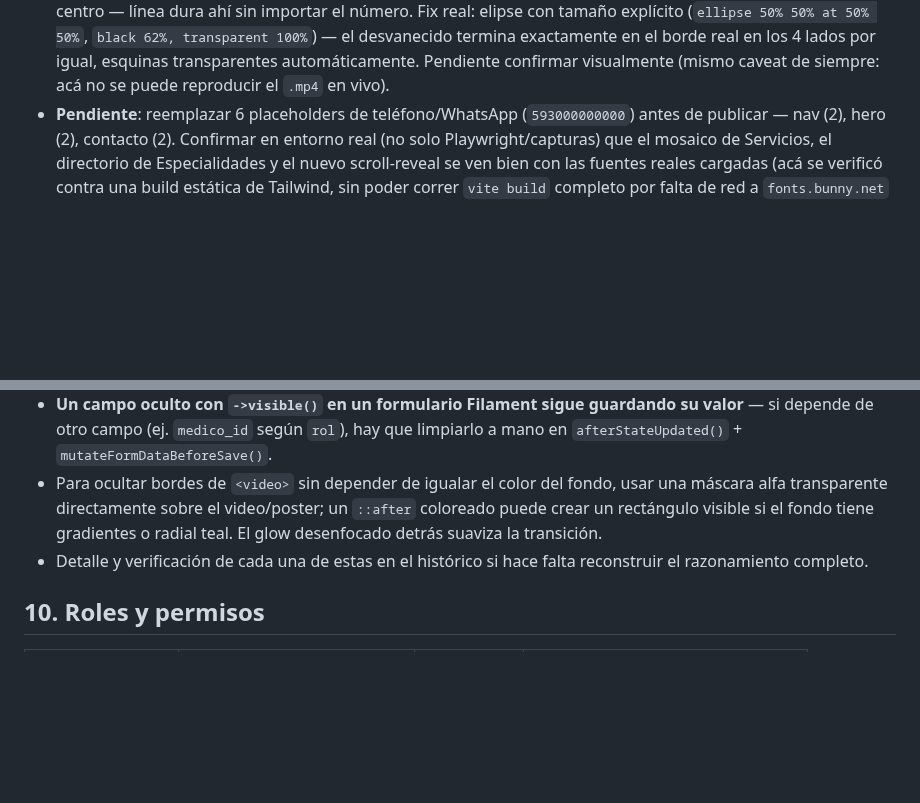
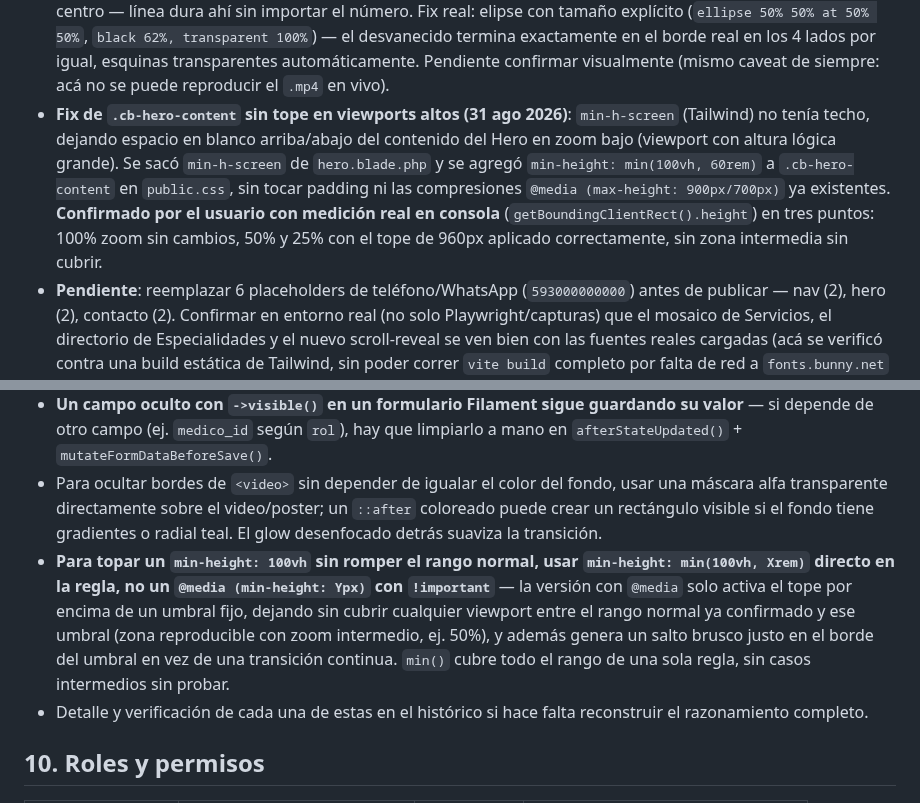
Before and after one commit to isra16class-byte/clinica-benites, a Markdown page: MEMORIA.md, 2 parts joined by grey strips. GitHub-like rendering; blank space fills up the shorter version.

Commit message:
Documentar fix de .cb-hero-content en viewports altos

```diff
--- a/MEMORIA.md
+++ b/MEMORIA.md
@@ -134,6 +134,7 @@ Ya resuelto: especialidades (27, ver `Servicios_CB_2026.pdf`), no se agenda cita
 - **Nombre de la clínica en el Hero (28 ago 2026)**: "Clínica Benites" solo vivía como `alt` del logo en el nav — el eyebrow arriba del titular pasó de "Clínica privada · Guayaquil" a "Clínica Benites · Guayaquil" (se descartó agregarlo como línea propia en el `<h1>`, primer intento).
 - **Copy sin rayas (28 ago 2026)**: a pedido del usuario, el texto visible del sitio público no usa em-dash (—) — se reescribió con coma/dos puntos donde aparecía (lede de Sobre nosotros, lede de Contacto, meta description). Los comentarios de desarrollo (no visibles) y el separador de listas del panel admin no se tocaron.
 - **Video del Hero (28 ago 2026)**: confirmado por el usuario en su entorno real que se veía demasiado tenue — se subió la opacidad final (0.72→0.88, `public.css`). Varias vueltas subiendo el núcleo sólido de la máscara con `ellipse farthest-corner` terminaron mostrando el problema real (captura del usuario): esa palabra clave ajusta el desvanecido a las esquinas, no a los bordes rectos del medio, que en una caja 4:3 quedan más cerca del centro — línea dura ahí sin importar el número. Fix real: elipse con tamaño explícito (`ellipse 50% 50% at 50% 50%`, `black 62%, transparent 100%`) — el desvanecido termina exactamente en el borde real en los 4 lados por igual, esquinas transparentes automáticamente. Pendiente confirmar visualmente (mismo caveat de siempre: acá no se puede reproducir el `.mp4` en vivo).
+- **Fix de `.cb-hero-content` sin tope en viewports altos (31 ago 2026)**: `min-h-screen` (Tailwind) no tenía techo, dejando espacio en blanco arriba/abajo del contenido del Hero en zoom bajo (viewport con altura lógica grande). Se sacó `min-h-screen` de `hero.blade.php` y se agregó `min-height: min(100vh, 60rem)` a `.cb-hero-content` en `public.css`, sin tocar padding ni las compresiones `@media (max-height: 900px/700px)` ya existentes. **Confirmado por el usuario con medición real en consola** (`getBoundingClientRect().height`) en tres puntos: 100% zoom sin cambios, 50% y 25% con el tope de 960px aplicado correctamente, sin zona intermedia sin cubrir.
 - **Pendiente**: reemplazar 6 placeholders de teléfono/WhatsApp (`593000000000`) antes de publicar — nav (2), hero (2), contacto (2). Confirmar en entorno real (no solo Playwright/capturas) que el mosaico de Servicios, el directorio de Especialidades y el nuevo scroll-reveal se ven bien con las fuentes reales cargadas (acá se verificó contra una build estática de Tailwind, sin poder correr `vite build` completo por falta de red a `fonts.bunny.net` en este sandbox).
 
 ### 7.1 Detalle: secciones nuevas del sitio público (28 ago 2026)
@@ -162,6 +163,7 @@ Detalle completo de cada propuesta en `docs/historico/MEMORIA_2026-08-23_2026-08
 - **Botones de acción (Crear/Editar/Eliminar) no se ocultan solos según permisos** — hay que conectar `->visible()` a mano a `canCreate()`/`canEdit()`/`canDelete()` en cada Resource. Ya aplicado en los 18 puntos correspondientes.
 - **Un campo oculto con `->visible()` en un formulario Filament sigue guardando su valor** — si depende de otro campo (ej. `medico_id` según `rol`), hay que limpiarlo a mano en `afterStateUpdated()` + `mutateFormDataBeforeSave()`.
 - Para ocultar bordes de `<video>` sin depender de igualar el color del fondo, usar una máscara alfa transparente directamente sobre el video/poster; un `::after` coloreado puede crear un rectángulo visible si el fondo tiene gradientes o radial teal. El glow desenfocado detrás suaviza la transición.
+- **Para topar un `min-height: 100vh` sin romper el rango normal, usar `min-height: min(100vh, Xrem)` directo en la regla, no un `@media (min-height: Ypx)` con `!important`** — la versión con `@media` solo activa el tope por encima de un umbral fijo, dejando sin cubrir cualquier viewport entre el rango normal ya confirmado y ese umbral (zona reproducible con zoom intermedio, ej. 50%), y además genera un salto brusco justo en el borde del umbral en vez de una transición continua. `min()` cubre todo el rango de una sola regla, sin casos intermedios sin probar.
 - Detalle y verificación de cada una de estas en el histórico si hace falta reconstruir el razonamiento completo.
 
 ## 10. Roles y permisos
```
Also changed, not shown: CHANGELOG.md (+4 -0 lines).
